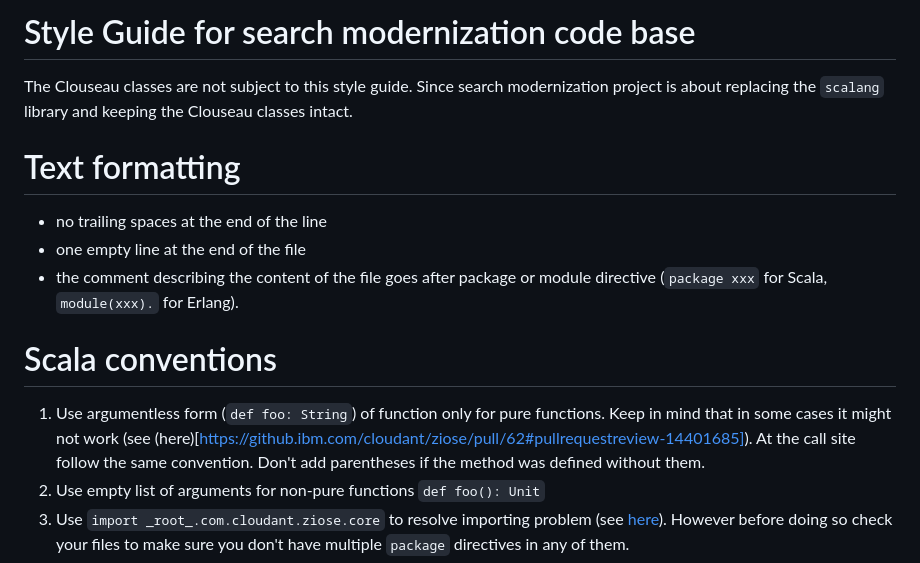
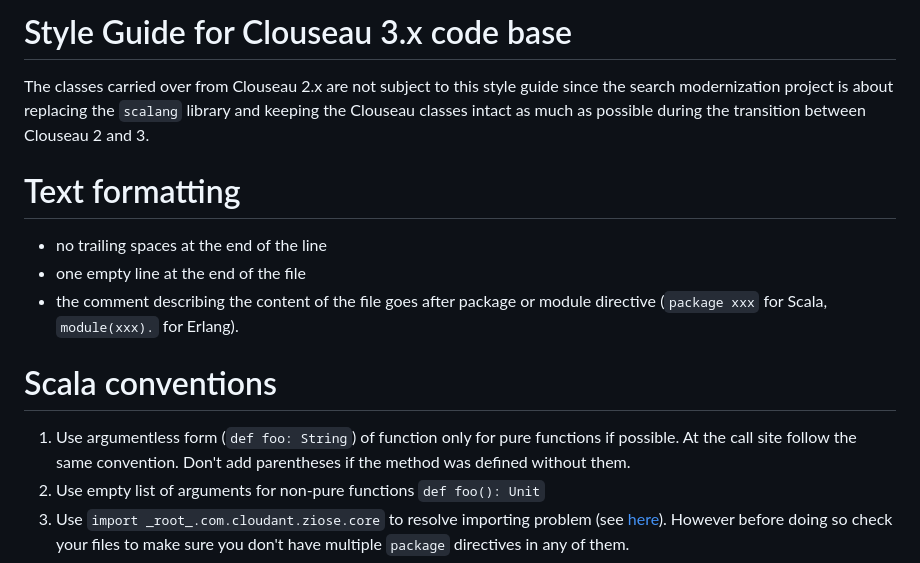
Before and after one commit to cloudant-labs/clouseau, a Markdown page: styleguide.md, the part around the change. GitHub-like rendering.

Commit message:
Update styleguide for Clouseau 3.x

```diff
--- a/styleguide.md
+++ b/styleguide.md
@@ -1,6 +1,6 @@
-# Style Guide for search modernization code base
+# Style Guide for Clouseau 3.x code base
 
-The Clouseau classes are not subject to this style guide. Since search modernization project is about replacing the `scalang` library and keeping the Clouseau classes intact.
+The classes carried over from Clouseau 2.x are not subject to this style guide since the search modernization project is about replacing the `scalang` library and keeping the Clouseau classes intact as much as possible during the transition between Clouseau 2 and 3.
 
 # Text formatting
 
@@ -10,7 +10,7 @@ The Clouseau classes are not subject to this style guide. Since search moderniza
 
 # Scala conventions
 
-1. Use argumentless form (`def foo: String`) of function only for pure functions. Keep in mind that in some cases it might not work (see (here)[https://github.ibm.com/cloudant/ziose/pull/62#pullrequestreview-14401685]). At the call site follow the same convention. Don't add parentheses if the method was defined without them.
+1. Use argumentless form (`def foo: String`) of function only for pure functions if possible. At the call site follow the same convention. Don't add parentheses if the method was defined without them.
 2. Use empty list of arguments for non-pure functions `def foo(): Unit`
 3. Use `import _root_.com.cloudant.ziose.core` to resolve importing problem (see [here](https://stackoverflow.com/questions/21701452/scala-import-not-working-object-name-is-not-a-member-of-package-sbt-preppen)). However before doing so check your files to make sure you don't have multiple  `package` directives in any of them.
 4. Don't use `Any` type. The exceptions are: `clouseau`/`scalang` packages and `ZIO[Any, Error, Return]` where `Any` means we accept `Any` environment. In all other cases think twice before using `Any`.
```
